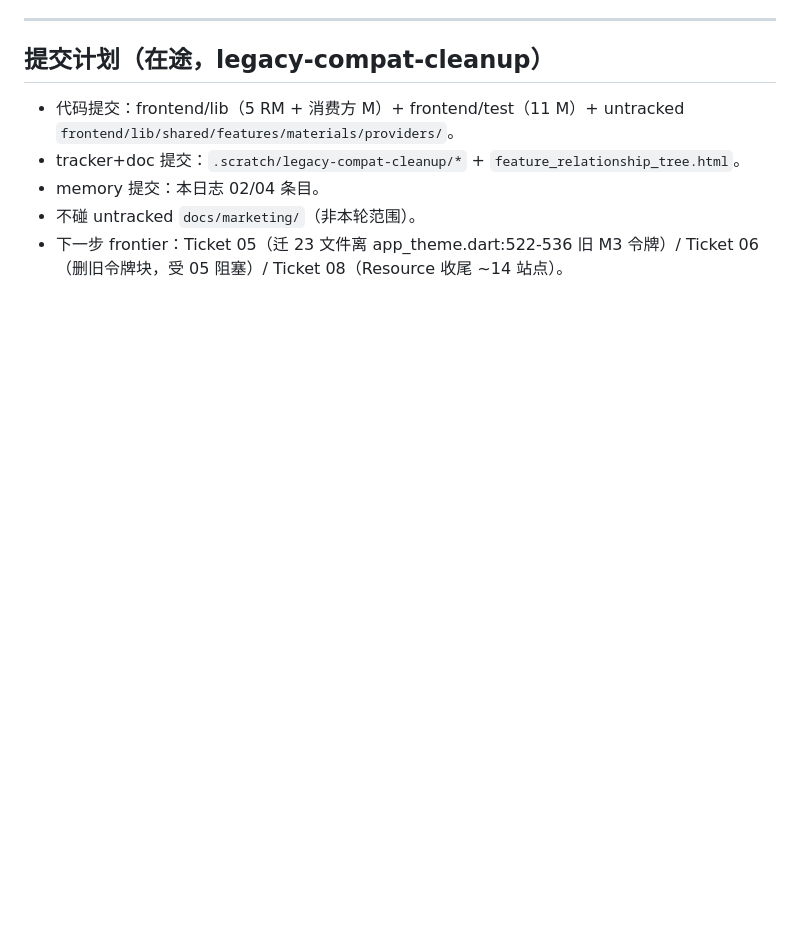
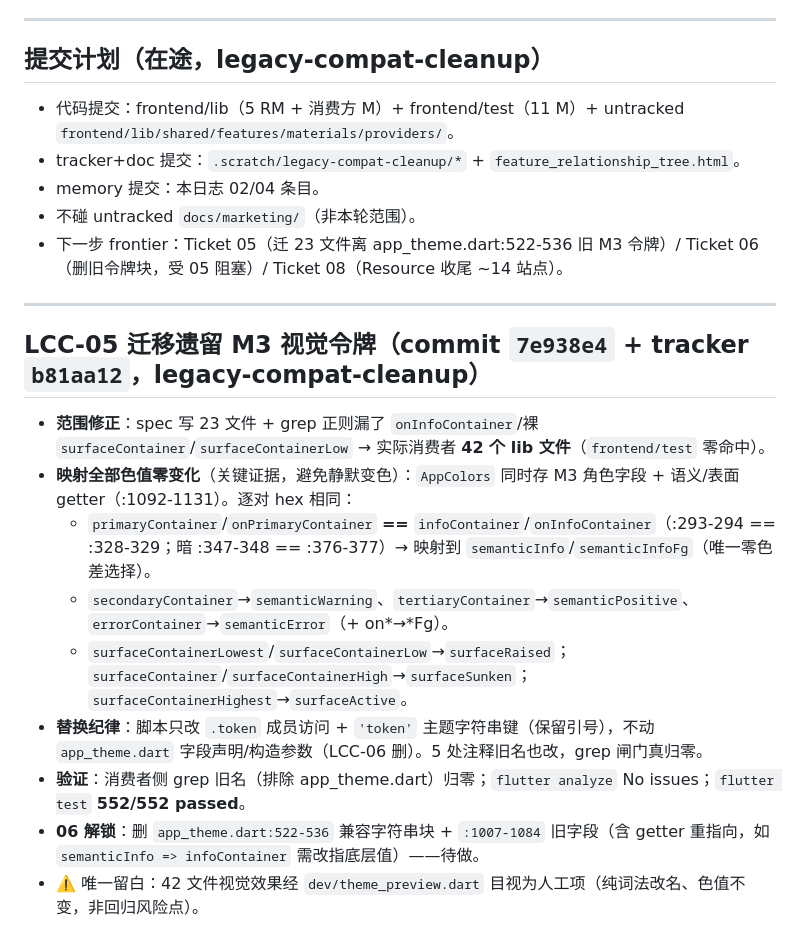
Before and after one commit to annilq/openedu, a Markdown page: .workbuddy/memory/2026-10-13.md, the part around the change. Rendered like a GitHub page; blank space fills up the shorter version.

Commit message:
chore(memory): log LCC-05 closure (M3 token migration, 42 files, color-preserving)

```diff
--- a/.workbuddy/memory/2026-10-13.md
+++ b/.workbuddy/memory/2026-10-13.md
@@ -252,3 +252,17 @@
 - memory 提交：本日志 02/04 条目。
 - 不碰 untracked `docs/marketing/`（非本轮范围）。
 - 下一步 frontier：Ticket 05（迁 23 文件离 app_theme.dart:522-536 旧 M3 令牌）/ Ticket 06（删旧令牌块，受 05 阻塞）/ Ticket 08（Resource<T> 收尾 ~14 站点）。
+
+---
+
+## LCC-05 迁移遗留 M3 视觉令牌（commit `7e938e4` + tracker `b81aa12`，legacy-compat-cleanup）
+
+- **范围修正**：spec 写 23 文件 + grep 正则漏了 `onInfoContainer`/裸 `surfaceContainer`/`surfaceContainerLow` → 实际消费者 **42 个 lib 文件**（`frontend/test` 零命中）。
+- **映射全部色值零变化**（关键证据，避免静默变色）：`AppColors` 同时存 M3 角色字段 + 语义/表面 getter（:1092-1131）。逐对 hex 相同：
+  - `primaryContainer`/`onPrimaryContainer` **==** `infoContainer`/`onInfoContainer`（:293-294 == :328-329；暗 :347-348 == :376-377）→ 映射到 `semanticInfo`/`semanticInfoFg`（唯一零色差选择）。
+  - `secondaryContainer`→`semanticWarning`、`tertiaryContainer`→`semanticPositive`、`errorContainer`→`semanticError`（+ on*→*Fg）。
+  - `surfaceContainerLowest`/`surfaceContainerLow`→`surfaceRaised`；`surfaceContainer`/`surfaceContainerHigh`→`surfaceSunken`；`surfaceContainerHighest`→`surfaceActive`。
+- **替换纪律**：脚本只改 `.token` 成员访问 + `'token'` 主题字符串键（保留引号），不动 `app_theme.dart` 字段声明/构造参数（LCC-06 删）。5 处注释旧名也改，grep 闸门真归零。
+- **验证**：消费者侧 grep 旧名（排除 app_theme.dart）归零；`flutter analyze` No issues；`flutter test` **552/552 passed**。
+- **06 解锁**：删 `app_theme.dart:522-536` 兼容字符串块 + `:1007-1084` 旧字段（含 getter 重指向，如 `semanticInfo => infoContainer` 需改指底层值）——待做。
+- ⚠️ 唯一留白：42 文件视觉效果经 `dev/theme_preview.dart` 目视为人工项（纯词法改名、色值不变，非回归风险点）。
```
